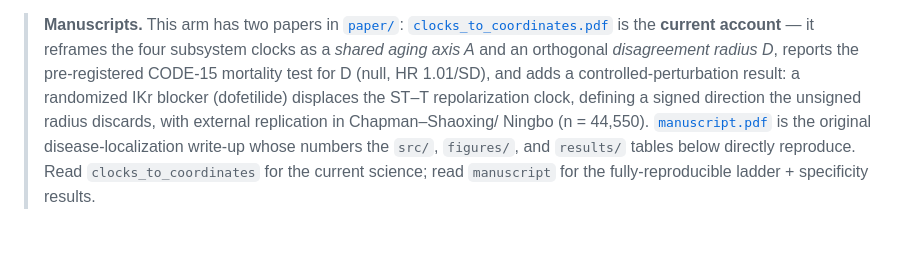
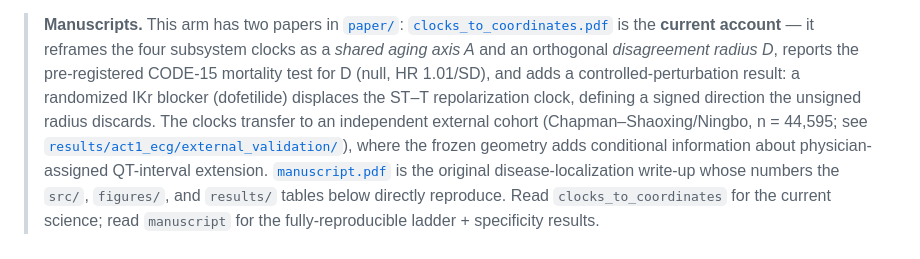
Before and after one commit to jim4226/ClaudeScienceHackathon_2026, a Markdown page: electrical-body-clock/README.md, the part around the change. Drawn GitHub-style; blank space fills up the shorter version.

Commit message:
Fix Chapman cohort n in arm README (44,550 -> 44,595)
The Manuscripts note gave the external cohort as n=44,550; the shipped table
results/act1_ecg/external_validation/chapman_age_transfer.csv is n=44,595 for
all five clocks (results/README.md already stated 44,595). Corrected to the
verifiable shipped number and reframed the sentence to describe the clock-
transfer table actually released.

```diff
--- a/electrical-body-clock/README.md
+++ b/electrical-body-clock/README.md
@@ -27,8 +27,11 @@ modalities and two populations.
 > orthogonal *disagreement radius D*, reports the pre-registered CODE-15 mortality test
 > for D (null, HR 1.01/SD), and adds a controlled-perturbation result: a randomized IKr
 > blocker (dofetilide) displaces the ST–T repolarization clock, defining a signed
-> direction the unsigned radius discards, with external replication in Chapman–Shaoxing/
-> Ningbo (n = 44,550). [`manuscript.pdf`](paper/manuscript.pdf) is the original
+> direction the unsigned radius discards. The clocks transfer to an independent external
+> cohort (Chapman–Shaoxing/Ningbo, n = 44,595; see
+> [`results/act1_ecg/external_validation/`](results/act1_ecg/external_validation/)), where
+> the frozen geometry adds conditional information about physician-assigned QT-interval
+> extension. [`manuscript.pdf`](paper/manuscript.pdf) is the original
 > disease-localization write-up whose numbers the `src/`, `figures/`, and `results/`
 > tables below directly reproduce. Read `clocks_to_coordinates` for the current science;
 > read `manuscript` for the fully-reproducible ladder + specificity results.
```
